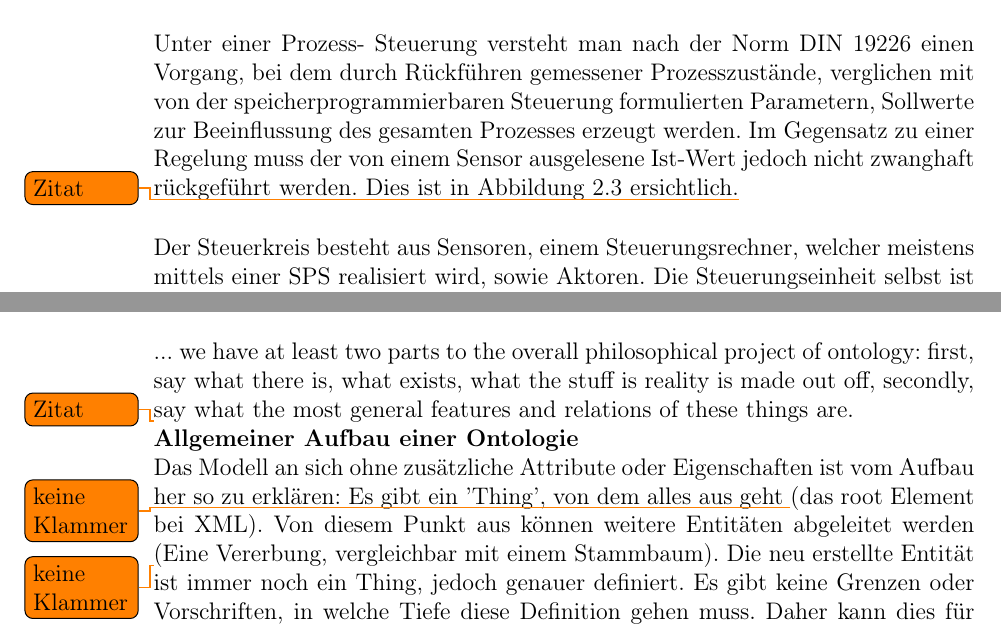
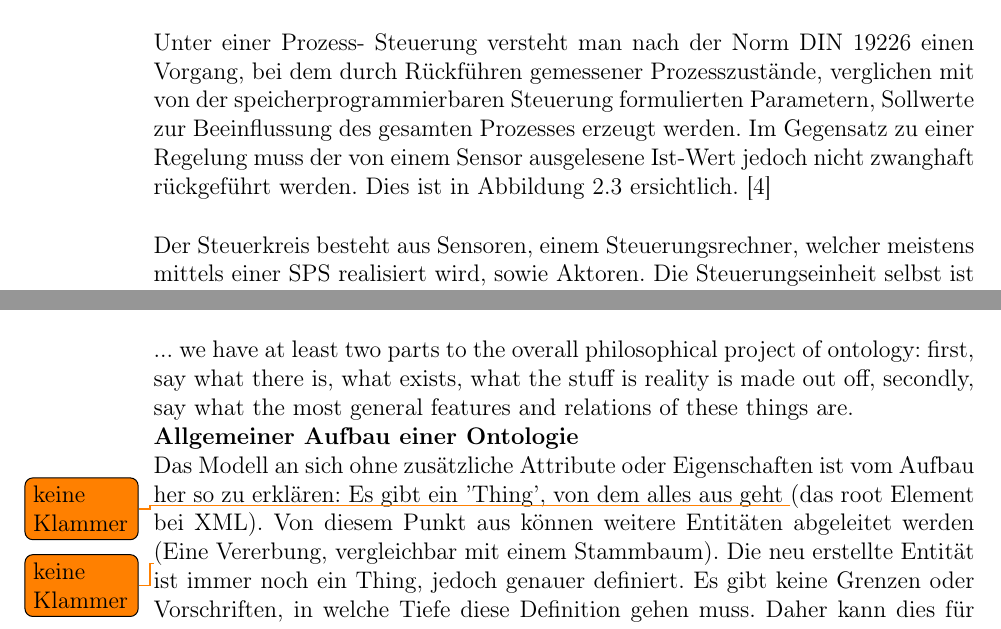
Before and after one commit to nschrack-tgm/batch_it, a LaTeX thesis (diplomarbeit.tex, which reads tex/chapter2.tex): two parts of pages 26 and 44 of 79, joined at a grey line, cut so that both start at the same text. Compiled offline with pdfLaTeX.

Commit message:
Update Chapter tu

```diff
--- a/tex/chapter2.tex
+++ b/tex/chapter2.tex
@@ -64,7 +66,7 @@
 
 	Um die im späteren Verlauf aufbauende Hardware genauer beschreiben zu können, muss zu Beginn ein wenig thematisch ausgeholt werden. So hat der Begriff der Steuerung einen undenkbar hohen Stellenwert, welcher ebenso geklärt gehört.\\
 
-	Unter einer Prozess- Steuerung versteht man nach der Norm DIN 19226 einen Vorgang, bei dem durch Rückführen gemessener Prozesszustände, verglichen mit von der speicherprogrammierbaren Steuerung formulierten Parametern, Sollwerte zur Beeinflussung des gesamten Prozesses erzeugt werden. Im Gegensatz zu einer Regelung muss der von einem Sensor ausgelesene Ist-Wert jedoch nicht zwanghaft rückgeführt werden. Dies ist in Abbildung~\ref{fig:Aufbau_Steuerkreis_Selfmade} ersichtlich.\todo{Zitat}\\
+	Unter einer Prozess- Steuerung versteht man nach der Norm DIN 19226 einen Vorgang, bei dem durch Rückführen gemessener Prozesszustände, verglichen mit von der speicherprogrammierbaren Steuerung formulierten Parametern, Sollwerte zur Beeinflussung des gesamten Prozesses erzeugt werden. Im Gegensatz zu einer Regelung muss der von einem Sensor ausgelesene Ist-Wert jedoch nicht zwanghaft rückgeführt werden. Dies ist in Abbildung~\ref{fig:Aufbau_Steuerkreis_Selfmade} ersichtlich.\cite{mseitz_sps}\\
 
 	Der Steuerkreis besteht aus Sensoren, einem Steuerungsrechner, welcher meistens mittels einer SPS realisiert wird, sowie Aktoren. Die Steuerungseinheit selbst ist ein Rechner mit dem Hauptaufgabenbereich, die programmierten, im Speicher abgelegten Anweisungen zyklisch auszuführen und über einfach anzusprechende Schnittstellen Daten einzulesen oder auszugeben. \cite{mseitz_sps} \\
 
@@ -436,7 +438,6 @@ Eine Ontologie ist ein auf XML basierendes Konstrukt, dass einem das Abbilden vo
 \begin{displayquote}... we have at least two parts to the overall philosophical project of ontology: first, say what there is, what exists, what the stuff is reality is made out off, secondly, say what the most general features and relations of these things are.
 \end{displayquot}
 
-\todo{Zitat}
 \textbf{Allgemeiner Aufbau einer Ontologie}\\
 Das Modell an sich ohne zusätzliche Attribute oder Eigenschaften ist vom Aufbau her so zu erklären: Es gibt ein 'Thing', von dem alles aus geht \todo{keine Klammer} (das root Element bei XML). Von diesem Punkt aus können weitere Entitäten abgeleitet werden \todo{keine Klammer} (Eine Vererbung, vergleichbar mit einem Stammbaum). Die neu erstellte Entität ist immer noch ein Thing, jedoch genauer definiert. Es gibt keine Grenzen oder Vorschriften, in welche Tiefe diese Definition gehen muss. Daher kann dies für sehr komplexe aber auch simple Modelle eingesetzt werden.\\
 
```
Also changed, not shown: tex/chapter2.tex (6 more changed lines).
